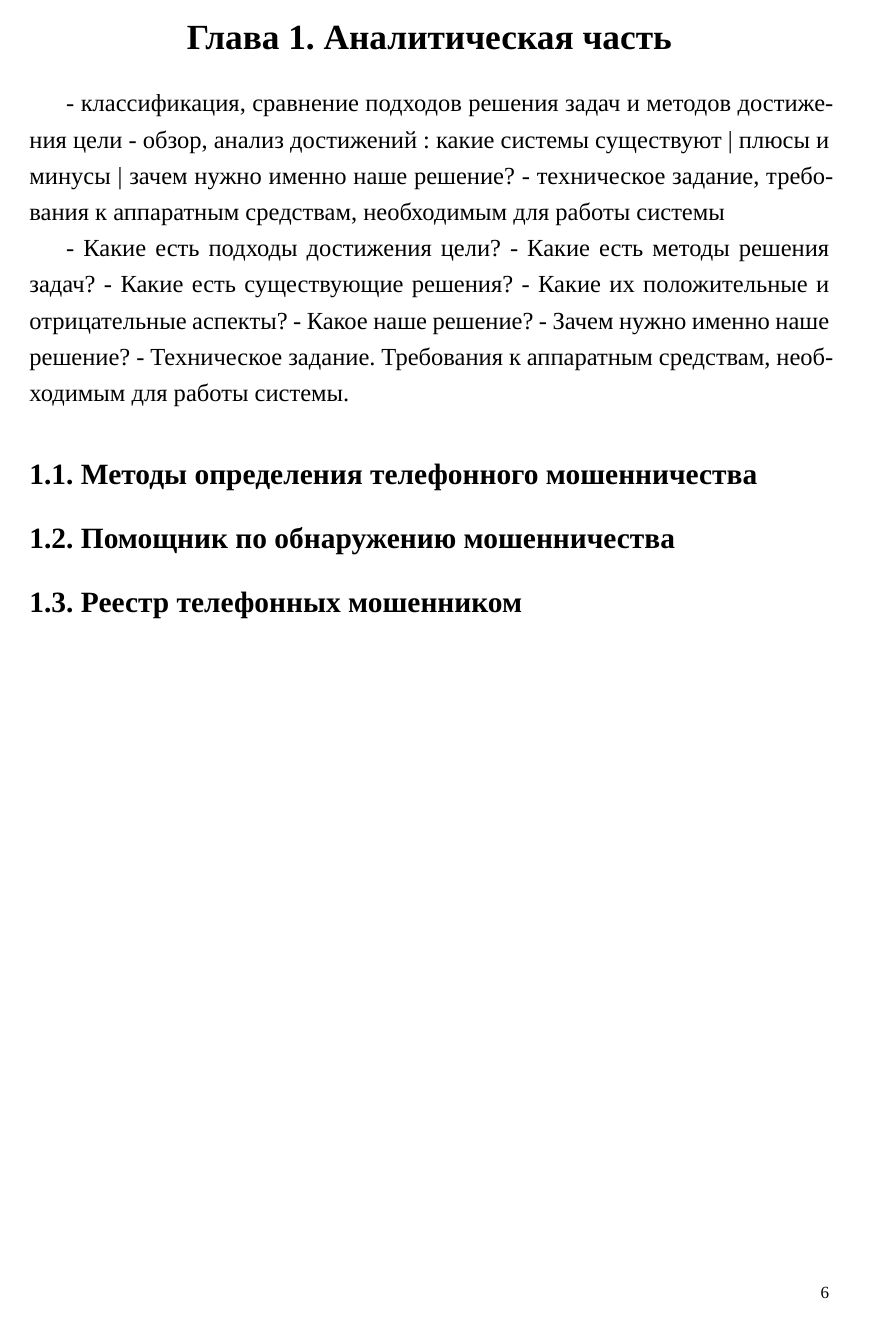
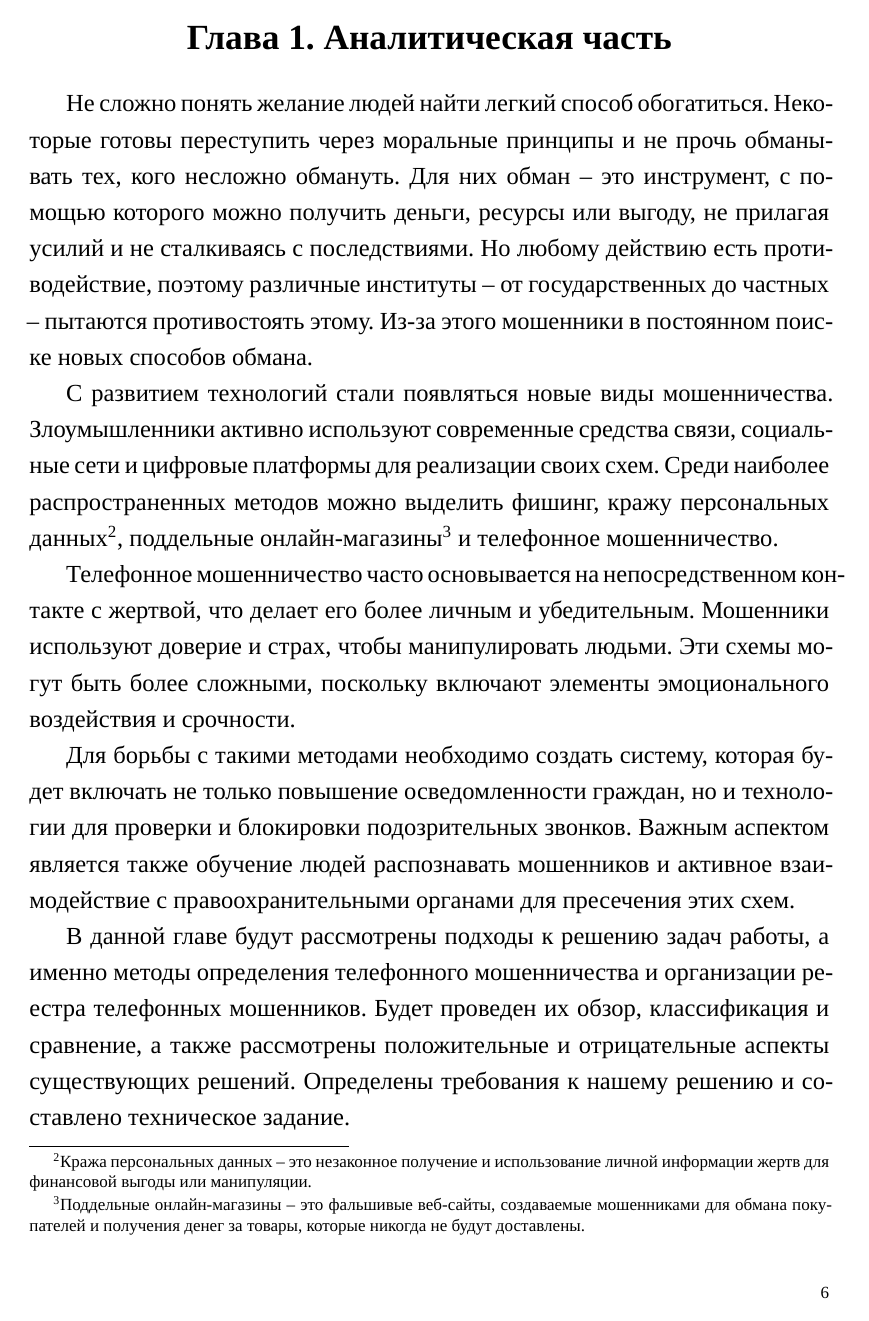
Before and after one commit to kyljmeeski/dish-doc, a LaTeX document (main.tex, which reads analysis.tex): page 6 of 11 before the commit and page 6 of 12 after it. Compiled offline with XeLaTeX; a missing font is replaced by an installed copy or a similar font.

Commit message:
add base outline of analysis section

```diff
--- a/analysis.tex
+++ b/analysis.tex
@@ -1,17 +1,15 @@
 \section*{\centering Глава 1. Аналитическая часть}
 \addcontentsline{toc}{section}{ Глава 1. Аналитическая часть}
 
-- классификация, сравнение подходов решения задач и методов достижения цели
-- обзор, анализ достижений : какие системы существуют | плюсы и минусы | зачем нужно именно наше решение?
-- техническое задание, требования к аппаратным средствам, необходимым для работы системы
+Не сложно понять желание людей найти легкий способ обогатиться. Некоторые готовы переступить через моральные принципы и не прочь обманывать тех, кого несложно обмануть. Для них обман -- это инструмент, с помощью которого можно получить деньги, ресурсы или выгоду, не прилагая усилий и не сталкиваясь с последствиями. Но любому действию есть противодействие, поэтому различные институты -- от государственных до частных -- пытаются противостоять этому. Из-за этого мошенники в постоянном поиске новых способов обмана.
 
-- Какие есть подходы достижения цели?
-- Какие есть методы решения задач?
-- Какие есть существующие решения?
-- Какие их положительные и отрицательные аспекты?
-- Какое наше решение?
-- Зачем нужно именно наше решение?
-- Техническое задание. Требования к аппаратным средствам, необходимым для работы системы.
+С развитием технологий стали появляться новые виды мошенничества. Злоумышленники активно используют современные средства связи, социальные сети и цифровые платформы для реализации своих схем. Среди наиболее распространенных методов можно выделить фишинг, кражу персональных данных\footnote{Кража персональных данных -- это незаконное получение и использование личной информации жертв для финансовой выгоды или манипуляции.}, поддельные онлайн-магазины\footnote{Поддельные онлайн-магазины -- это фальшивые веб-сайты, создаваемые мошенниками для обмана покупателей и получения денег за товары, которые никогда не будут доставлены.} и телефонное мошенничество.
+
+Телефонное мошенничество часто основывается на непосредственном контакте с жертвой, что делает его более личным и убедительным. Мошенники используют доверие и страх, чтобы манипулировать людьми. Эти схемы могут быть более сложными, поскольку включают элементы эмоционального воздействия и срочности.
+
+Для борьбы с такими методами необходимо создать систему, которая будет включать не только повышение осведомленности граждан, но и технологии для проверки и блокировки подозрительных звонков. Важным аспектом является также обучение людей распознавать мошенников и активное взаимодействие с правоохранительными органами для пресечения этих схем.
+
+В данной главе будут рассмотрены подходы к решению задач работы, а именно методы определения телефонного мошенничества и организации реестра телефонных мошенников. Будет проведен их обзор, классификация и сравнение, а также рассмотрены положительные и отрицательные аспекты существующих решений. Определены требования к нашему решению и составлено техническое задание.
 
 \subsection*{1.1. Методы определения телефонного мошенничества}
 \addcontentsline{toc}{subsection}{1.1. Методы определения телефонного мошенничества}
```
Also changed, not shown: analysis.tex (21 more changed lines).
